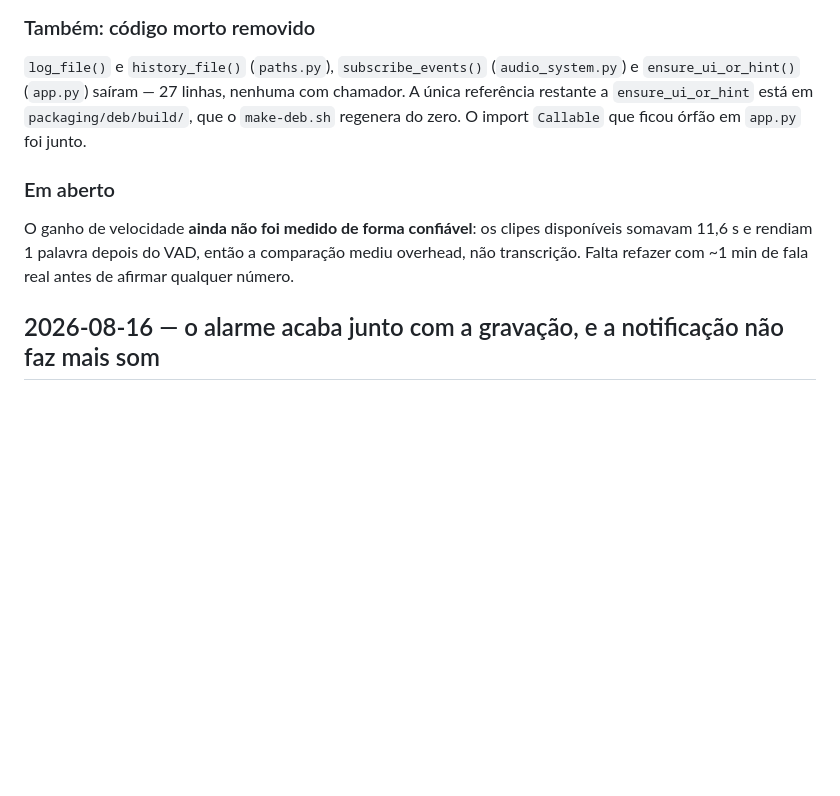
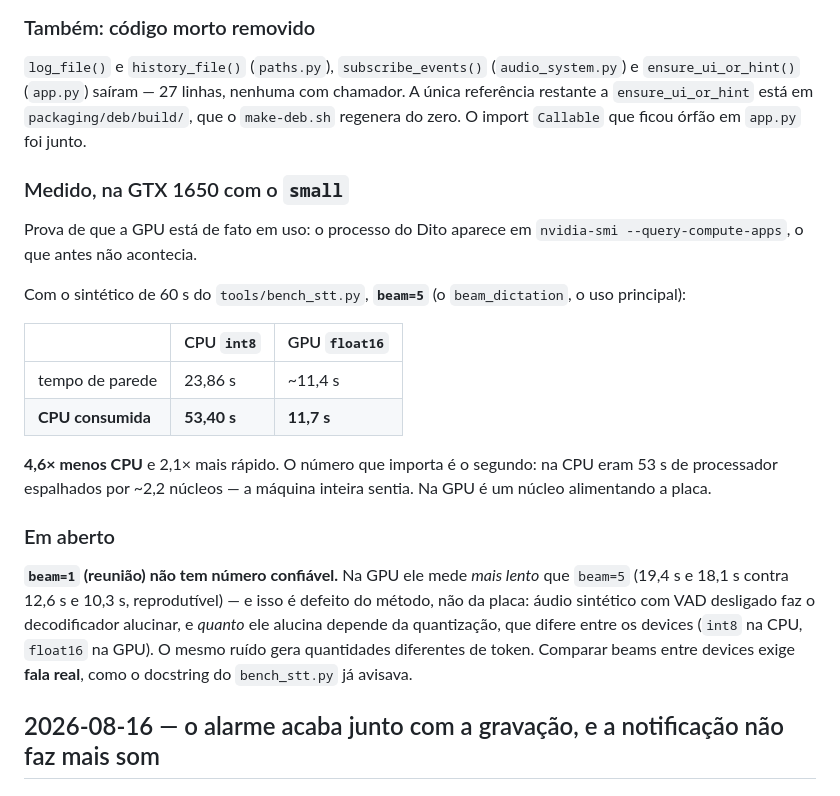
Before and after one commit to luis1amaral/dito-app, a Markdown page: CHANGELOG.md, the part around the change. Rendered like a GitHub page; blank space fills up the shorter version.

Commit message:
[DOCS]: record the measured GPU gain, and what the sample cannot answer
beam=5 on a GTX 1650 with small: 4.6x less CPU (53.40s -> 11.7s) and 2.1x
faster wall clock. The CPU figure is the one that matters — 53s of processor
across ~2.2 cores was what made the whole machine stutter while transcribing.

beam=1 stays unmeasured on purpose. It reads slower than beam=5 on the GPU,
reproducibly, and that is the method failing rather than the card: synthetic
audio with the VAD off makes the decoder hallucinate, and how much it
hallucinates depends on the quantisation, which differs per device (int8 on
CPU, float16 on GPU). Comparing beams across devices needs real speech.

```diff
--- a/CHANGELOG.md
+++ b/CHANGELOG.md
@@ -56,10 +56,28 @@ forçado que antes levantava `RuntimeError`.
 restante a `ensure_ui_or_hint` está em `packaging/deb/build/`, que o `make-deb.sh` regenera do zero.
 O import `Callable` que ficou órfão em `app.py` foi junto.
 
+### Medido, na GTX 1650 com o `small`
+Prova de que a GPU está de fato em uso: o processo do Dito aparece em
+`nvidia-smi --query-compute-apps`, o que antes não acontecia.
+
+Com o sintético de 60 s do `tools/bench_stt.py`, **`beam=5`** (o `beam_dictation`, o uso principal):
+
+| | CPU `int8` | GPU `float16` |
+|---|---|---|
+| tempo de parede | 23,86 s | ~11,4 s |
+| **CPU consumida** | **53,40 s** | **11,7 s** |
+
+**4,6× menos CPU** e 2,1× mais rápido. O número que importa é o segundo: na CPU eram 53 s de
+processador espalhados por ~2,2 núcleos — a máquina inteira sentia. Na GPU é um núcleo alimentando
+a placa.
+
 ### Em aberto
-O ganho de velocidade **ainda não foi medido de forma confiável**: os clipes disponíveis somavam
-11,6 s e rendiam 1 palavra depois do VAD, então a comparação mediu overhead, não transcrição.
-Falta refazer com ~1 min de fala real antes de afirmar qualquer número.
+**`beam=1` (reunião) não tem número confiável.** Na GPU ele mede *mais lento* que `beam=5`
+(19,4 s e 18,1 s contra 12,6 s e 10,3 s, reprodutível) — e isso é defeito do método, não da placa:
+áudio sintético com VAD desligado faz o decodificador alucinar, e *quanto* ele alucina depende da
+quantização, que difere entre os devices (`int8` na CPU, `float16` na GPU). O mesmo ruído gera
+quantidades diferentes de token. Comparar beams entre devices exige **fala real**, como o docstring
+do `bench_stt.py` já avisava.
 
 ## 2026-08-16 — o alarme acaba junto com a gravação, e a notificação não faz mais som
 
```
